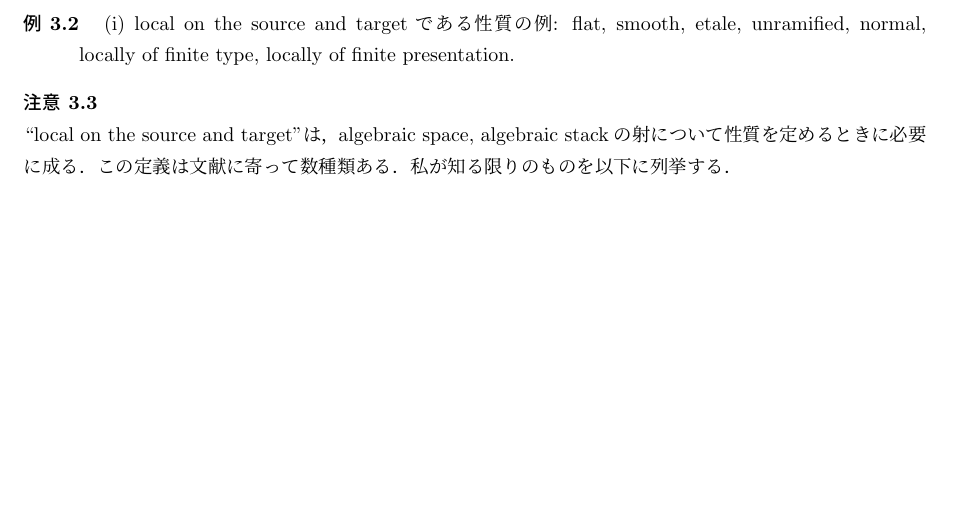
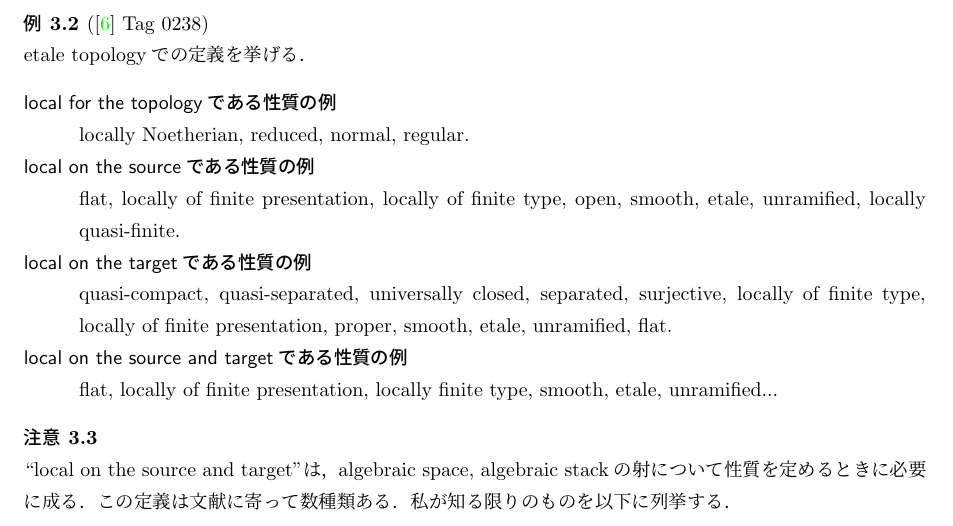
Before and after one commit to shitijyou-a/MathNotes, a LaTeX document (AlgebraicStacks/session8_AlgebraicSpacesAndStacks.tex): part of page 6 of 13 before the commit and part of page 6 of 14 after it, cut so that both start at the same text, the shorter picture padded with empty space. Compiled offline with pLaTeX and dvipdfmx.

Commit message:
add examples

```diff
--- a/AlgebraicStacks/session8_AlgebraicSpacesAndStacks.tex
+++ b/AlgebraicStacks/session8_AlgebraicSpacesAndStacks.tex
@@ -292,12 +292,25 @@ stackの圏及びstack in groupoidsの圏はfiber productを持つ．
     \end{enumerate}
 \end{Def}
 
-\begin{Example}
-    \begin{enumerate}
-        \item local on the source and targetである性質の例:
-            flat, smooth, etale, unramified, normal,
-            locally of finite type, locally of finite presentation.
-    \end{enumerate}
+\begin{Example}[\cite{StacksProj} Tag 0238]
+    etale topologyでの定義を挙げる．
+    \begin{description}
+    \item[local for the topologyである性質の例] \mnewline
+        locally Noetherian, reduced, normal, regular.
+
+    \item[local on the sourceである性質の例] \mnewline
+        flat, locally of finite presentation, locally of finite type, open,
+        smooth, etale, unramified, locally quasi-finite.
+
+    \item[local on the targetである性質の例] \mnewline
+        quasi-compact, quasi-separated, universally closed, separated, surjective,
+        locally of finite type, locally of finite presentation,
+        proper, smooth, etale, unramified, flat.
+
+    \item[local on the source and targetである性質の例] \mnewline
+        flat, locally of finite presentation, locally finite type,
+        smooth, etale, unramified...
+    \end{description}
 \end{Example}
 
 \begin{Remark}
```
Also changed, not shown: AlgebraicStacks/session8_AlgebraicSpacesAndStacks.pdf.
